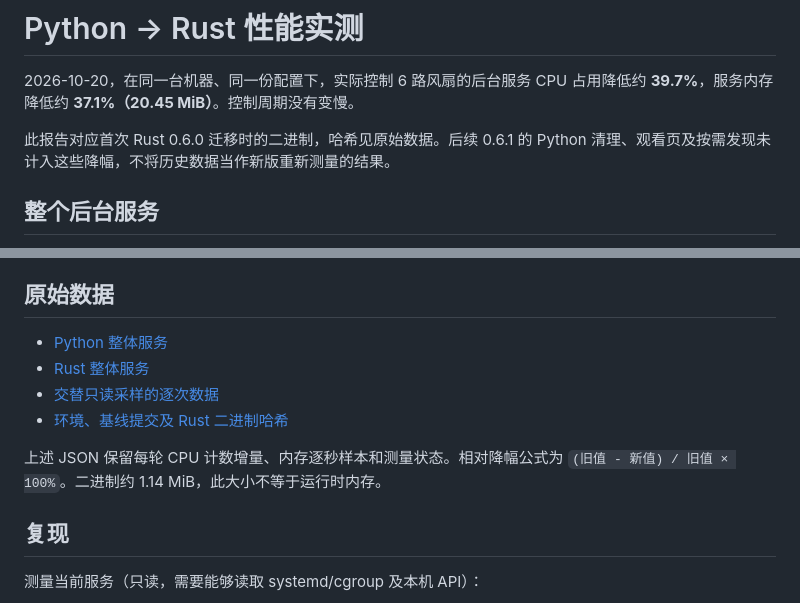
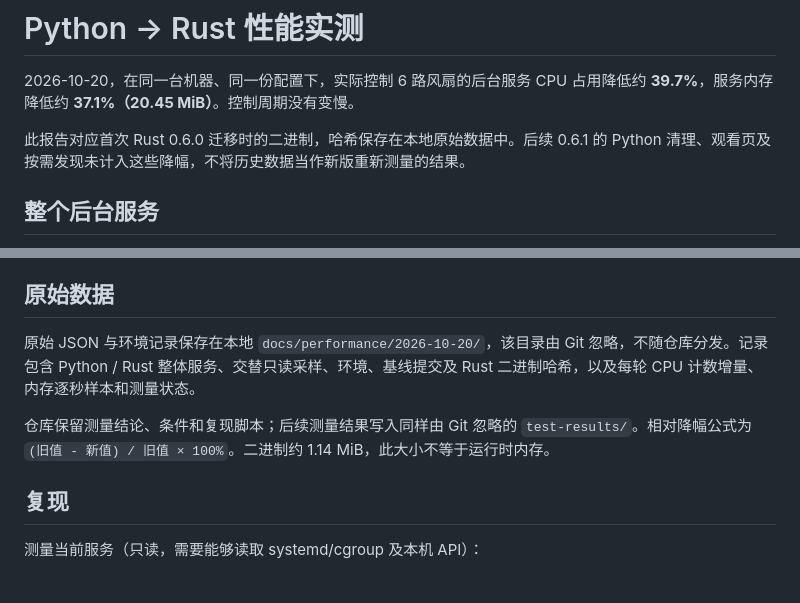
Before and after one commit to Skywalker144/FanControlLX, a Markdown page: docs/PERFORMANCE.md, 2 parts joined by grey strips. GitHub-like rendering.

Commit message:
Keep raw service measurements local

```diff
--- a/docs/PERFORMANCE.md
+++ b/docs/PERFORMANCE.md
@@ -2,7 +2,7 @@
 
 2026-10-20，在同一台机器、同一份配置下，实际控制 6 路风扇的后台服务 CPU 占用降低约 **39.7%**，服务内存降低约 **37.1%（20.45 MiB）**。控制周期没有变慢。
 
-此报告对应首次 Rust 0.6.0 迁移时的二进制，哈希见原始数据。后续 0.6.1 的 Python 清理、观看页及按需发现未计入这些降幅，不将历史数据当作新版重新测量的结果。
+此报告对应首次 Rust 0.6.0 迁移时的二进制，哈希保存在本地原始数据中。后续 0.6.1 的 Python 清理、观看页及按需发现未计入这些降幅，不将历史数据当作新版重新测量的结果。
 
 ## 整个后台服务
 
@@ -50,12 +50,9 @@ CPU 的 100% 表示占满一个核心，不是整机所有核心。绝对下降
 
 ## 原始数据
 
-- [Python 整体服务](performance/2026-10-20/python-service.json)
-- [Rust 整体服务](performance/2026-10-20/rust-service.json)
-- [交替只读采样的逐次数据](performance/2026-10-20/sampling-comparison.json)
-- [环境、基线提交及 Rust 二进制哈希](performance/2026-10-20/environment.json)
+原始 JSON 与环境记录保存在本地 `docs/performance/2026-10-20/`，该目录由 Git 忽略，不随仓库分发。记录包含 Python / Rust 整体服务、交替只读采样、环境、基线提交及 Rust 二进制哈希，以及每轮 CPU 计数增量、内存逐秒样本和测量状态。
 
-上述 JSON 保留每轮 CPU 计数增量、内存逐秒样本和测量状态。相对降幅公式为 `(旧值 - 新值) / 旧值 × 100%`。二进制约 1.14 MiB，此大小不等于运行时内存。
+仓库保留测量结论、条件和复现脚本；后续测量结果写入同样由 Git 忽略的 `test-results/`。相对降幅公式为 `(旧值 - 新值) / 旧值 × 100%`。二进制约 1.14 MiB，此大小不等于运行时内存。
 
 ## 复现
 
```
